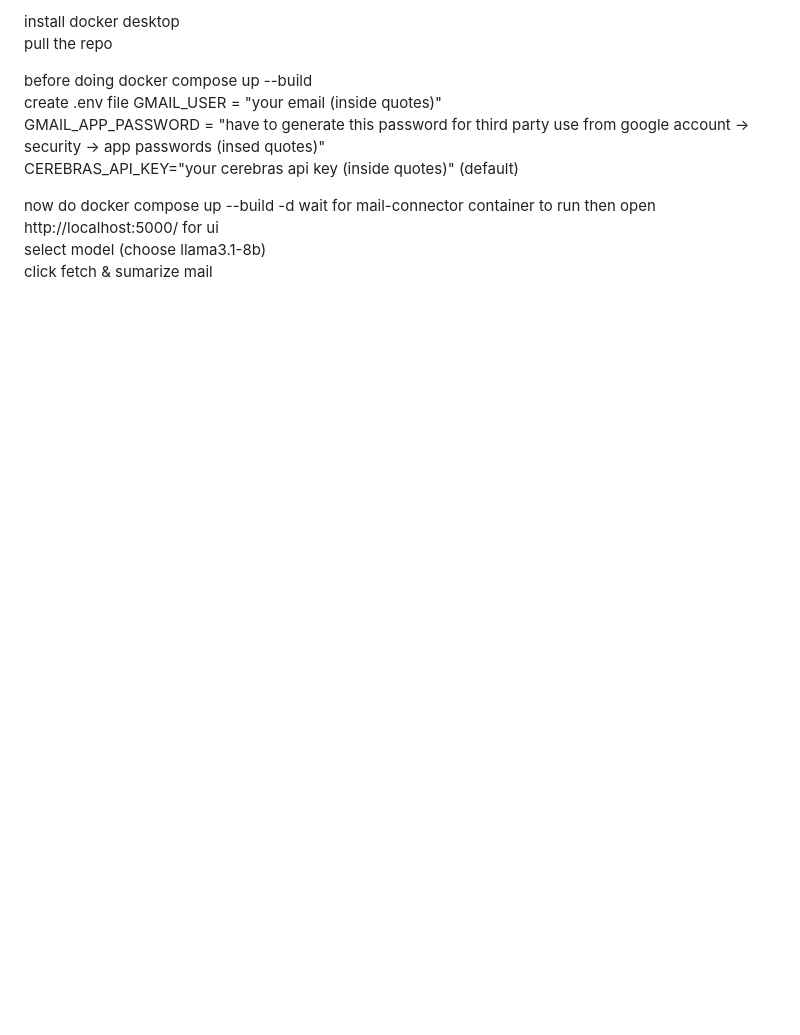
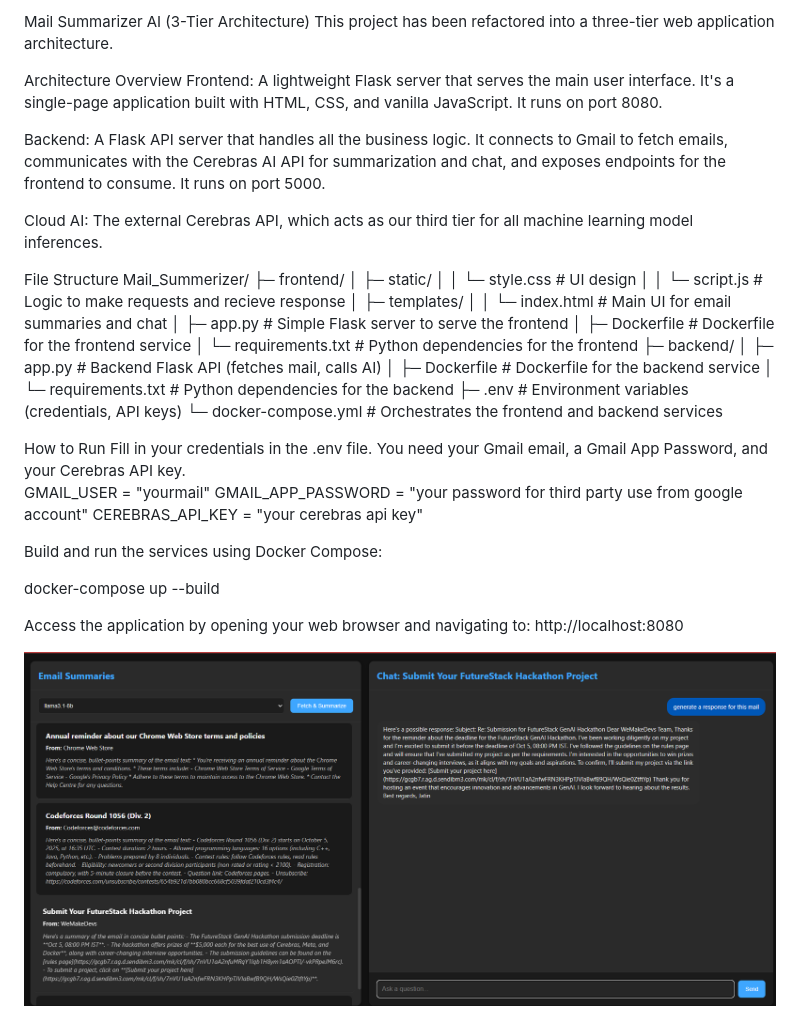
Before and after one commit to JatinNekela/Mail_Summerizer, a Markdown page: readme.md, the part around the change. GitHub-like rendering; pictures changed too: assets/image.png (added); blank space fills up the shorter version.

Commit message:
finalized the structure of the application

```diff
--- a/readme.md
+++ b/readme.md
@@ -1,13 +1,42 @@
-install docker desktop
-pull the repo
+Mail Summarizer AI (3-Tier Architecture)
+This project has been refactored into a three-tier web application architecture.
 
-before doing docker compose up --build
-create .env file
-    GMAIL_USER = "your email (inside quotes)"
-    GMAIL_APP_PASSWORD = "have to generate this password for third party use from google account -> security -> app passwords (insed quotes)"
-    CEREBRAS_API_KEY="your cerebras api key (inside quotes)"  (default)
+Architecture Overview
+Frontend: A lightweight Flask server that serves the main user interface. It's a single-page application built with HTML, CSS, and vanilla JavaScript. It runs on port 8080.
 
-now do docker compose up --build -d wait for mail-connector container to run
-then open http://localhost:5000/ for ui
-select model (choose llama3.1-8b)
-click fetch & sumarize mail
+Backend: A Flask API server that handles all the business logic. It connects to Gmail to fetch emails, communicates with the Cerebras AI API for summarization and chat, and exposes endpoints for the frontend to consume. It runs on port 5000.
+
+Cloud AI: The external Cerebras API, which acts as our third tier for all machine learning model inferences.
+
+File Structure
+Mail_Summerizer/
+├─ frontend/
+│  ├─ static/
+│  │  └─ style.css     # UI design
+│  │  └─ script.js     # Logic to make requests and recieve response
+│  ├─ templates/
+│  │  └─ index.html    # Main UI for email summaries and chat
+│  ├─ app.py           # Simple Flask server to serve the frontend
+│  ├─ Dockerfile       # Dockerfile for the frontend service
+│  └─ requirements.txt # Python dependencies for the frontend
+├─ backend/
+│  ├─ app.py           # Backend Flask API (fetches mail, calls AI)
+│  ├─ Dockerfile       # Dockerfile for the backend service
+│  └─ requirements.txt # Python dependencies for the backend
+├─ .env                # Environment variables (credentials, API keys)
+└─ docker-compose.yml  # Orchestrates the frontend and backend services
+
+How to Run
+Fill in your credentials in the .env file. You need your Gmail email, a Gmail App Password, and your Cerebras API key.
+GMAIL_USER = "yourmail"
+GMAIL_APP_PASSWORD = "your password for third party use from google account"
+CEREBRAS_API_KEY = "your cerebras api key"
+
+Build and run the services using Docker Compose:
+
+docker-compose up --build
+
+Access the application by opening your web browser and navigating to:
+http://localhost:8080
+
+![UI of the application](assets/image.png)
```
Also changed, not shown: 15 other files.
